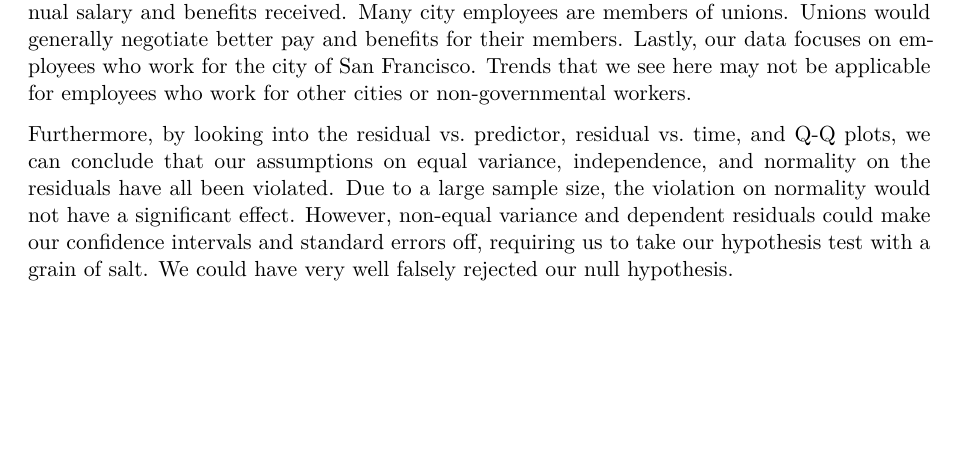
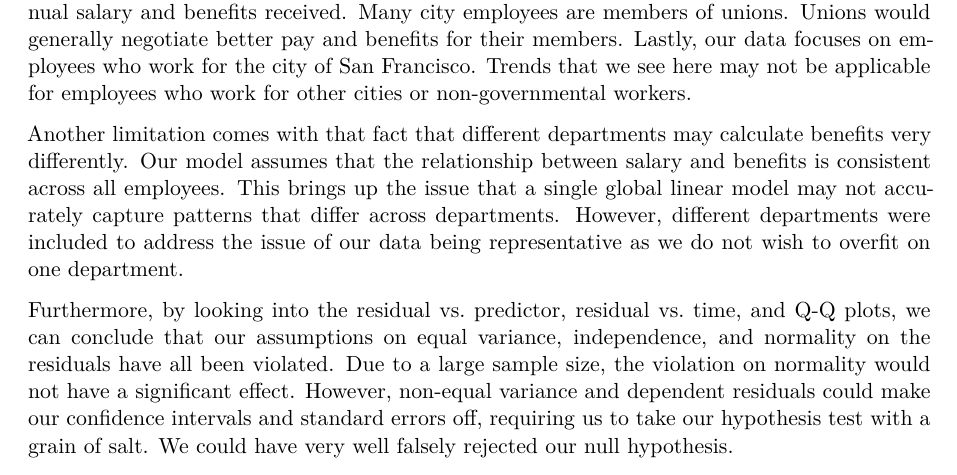
Before and after one commit to TFang96/MATH261A, a Quarto document (Paper 1/WriteUp.qmd): part of page 6 of 6, cut so that both start at the same text, the shorter picture padded with empty space. Rendered offline with R 4.5, knitr and Pandoc in place of Quarto, then LaTeX, with nearby package versions; some code elsewhere in the file could not run offline.

Commit message:
Addressed limitation.
Professor Gao commented to focus on one department. However, that would create an issue of data dependence. Concerns were addressed as a limitation of our study.

```diff
--- a/Paper 1/WriteUp.qmd
+++ b/Paper 1/WriteUp.qmd
@@ -99,6 +99,8 @@ Analyzing our model, we found an estimated slope of 0.269 for our total annual s
 
 However, this research has limitations in the sense of causal relationships. Although we can clearly see that total benefits an employee receives is positively correlated with the total annual salary they receive, we cannot say a high salary "causes" a high amount of benefits. As mentioned above, a particular department an employee works for could have significantly more funding. Should an employee work for that particular department, they would have higher annual salary and benefits received. Many city employees are members of unions. Unions would generally negotiate better pay and benefits for their members. Lastly, our data focuses on employees who work for the city of San Francisco. Trends that we see here may not be applicable for employees who work for other cities or non-governmental workers.
 
+Another limitation comes with that fact that different departments may calculate benefits very differently. Our model assumes that the relationship between salary and benefits is consistent across all employees. This brings up the issue that a single global linear model may not accurately capture patterns that differ across departments. However, different departments were included to address the issue of our data being representative as we do not wish to overfit on one department.
+
 Furthermore, by looking into the residual vs. predictor, residual vs. time, and Q-Q plots, we can conclude that our assumptions on equal variance, independence, and normality on the residuals have all been violated. Due to a large sample size, the violation on normality would not have a significant effect. However, non-equal variance and dependent residuals could make our confidence intervals and standard errors off, requiring us to take our hypothesis test with a grain of salt. We could have very well falsely rejected our null hypothesis.
 
 To make our findings more conclusive, instead of using a simple linear regression model where we only consider one predictor variable, the total salary received, we could utilize a multiple linear regression model where we have multiple predictor variables. Variables we mentioned above (e.g. union membership and department) could be one-hot encoded and included as additional predictor variables. The data on the estimated slopes of these predictor variables could be used to determine which predictor variable is more highly correlated with our response variable, the total benefits received. In addition, we could look into data on compensation from other cities or private organizations to get a sample that is more representative and is not limited to employees for the city of San Francisco. To address non-constant variances among the residuals and them not being independent, we could introduce variable transformations in order to make our hypothesis tests more reliable.
```
